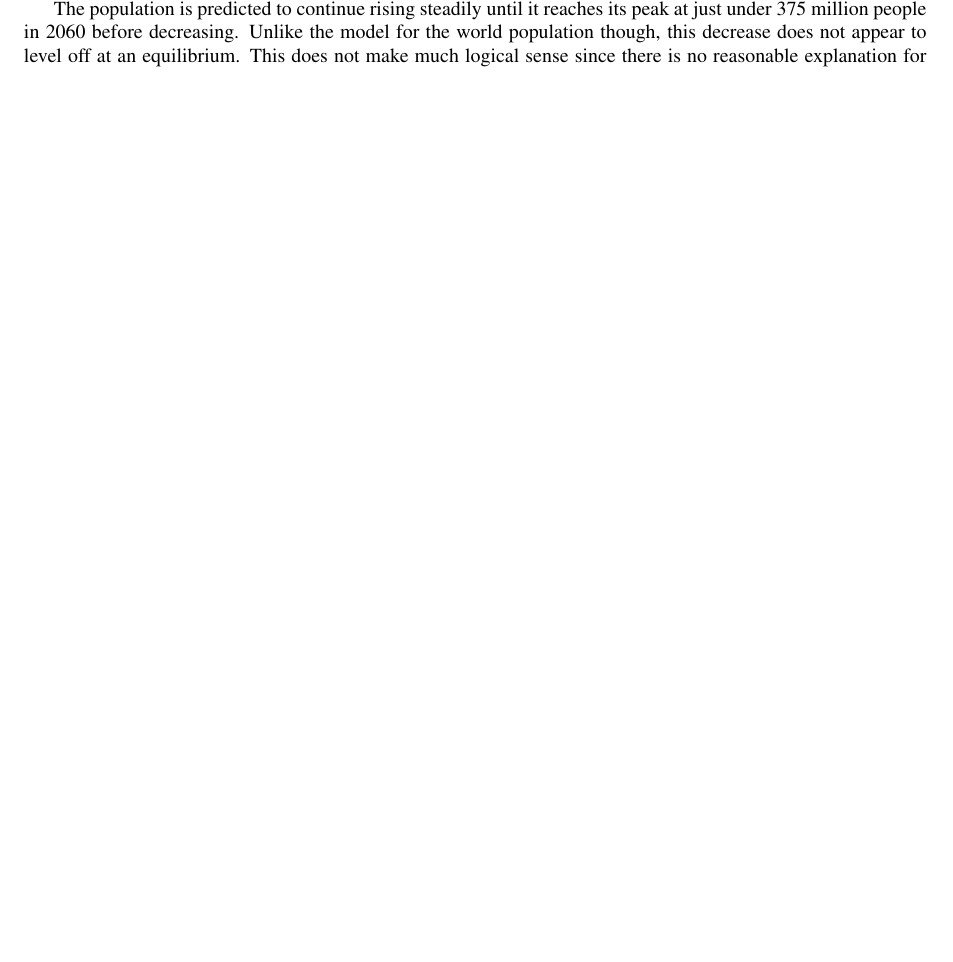
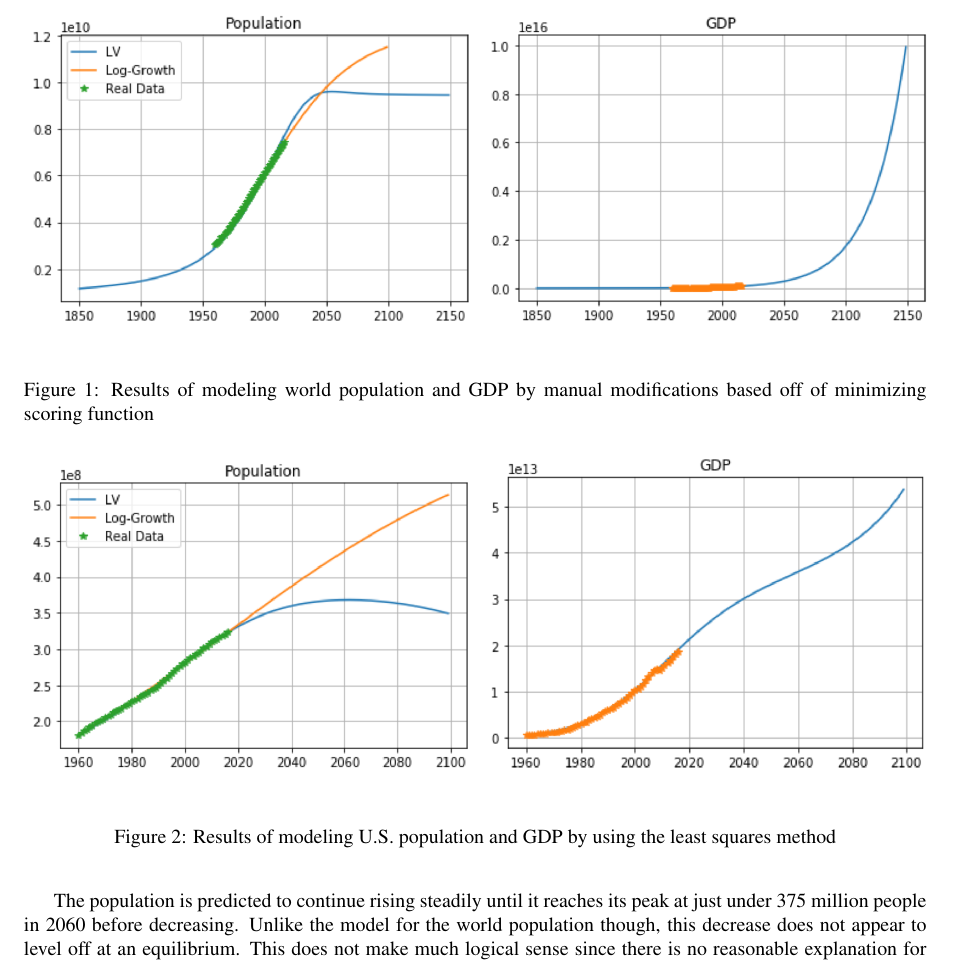
Before and after one commit to rfree18/math-modeling, a LaTeX document (final/tex/Paper.tex): part of page 3 of 6 before the commit and part of page 4 of 7 after it, cut at the place of the change, the shorter picture padded with empty space. Compiled offline with pdfLaTeX.

Commit message:
Add figures

```diff
--- a/final/tex/Paper.tex
+++ b/final/tex/Paper.tex
@@ -296,11 +294,23 @@ Since the paper already performed simulations for the world based on a similar d
 
 The resulting graph, while matching the dataset quite nicely, does not make much logical sense. It indicates a very rapid population growth far past 10 billion people before leveling off. This is likely due to the smaller dataset being used - the paper had data going back to 1850 whereas the data used in the simulation only dates back to 1960 due to the lack of accurate population and GDP information dating back much further. However, a big takeaway from this simulation is the similarity of the parameters to the paper's. While the values were clearly different, they were fairly similar and, most notably, $\alpha_3 k_1$ was off by a magnitude of about $10^{-6}$. Based off of this, the original parameters were slightly adjusted manually to see if a more accurate picture could be obtained. The final parameters are $\alpha_1 = 0.3\%$, $\alpha_3 k_1 = \frac{5.2}{10^{6}}\frac{Hab.}{US \$}$, $\alpha_2 = \frac{-55}{10^{17} US\$}$, $\beta_1 = 3.6\%$, and $\beta_2 = \frac{-2}{10^{22} Hab.}$. The resulting graph is remarkably similar to what the report indicates.
 
+\begin{figure}[ht!]
+\includegraphics[width=80mm]{images/world-pop.png}
+\includegraphics[width=80mm]{images/world-gdp.png}
+\caption{Results of modeling world population and GDP by manual modifications based off of minimizing scoring function \label{overflow}}
+\end{figure}
+
 As the authors note, the model follows a logistic growth curve initially, as is expected for initial population growth. At a certain point though, the population actually begins to decrease, a significant divergence from the logistic growth model. This can be seen as a result of slowing technological growth and families becoming smaller as they become more financially stable. The population eventually levels out at an equilibrium just below 10 billion people. Meanwhile, GDP steadily grows at a sustained rate of about 1.5\%. GDP per capita is constantly rising throughout this period as technology also continues to improve. The authors point out, however, that a number of factors can have significant impacts on this model. In particular, major economic crises or significant technological achievement can raise or lower the equilibrium population.
 
 \subsection{United States Simulation}
 
 In order to see how well this model adapts to other situations, additional simulations were performed at the country level. Due to the level of accuracy obtained, the least squares method was used. The first simulation was on the United States. The resulting parameters are $\alpha_1 = 1.07\%$, $\alpha_3 k_1 = \frac{2.76}{10^{7}}\frac{Hab.}{US \$}$, $\alpha_2 = \frac{-1.04}{10^{15} US\$}$, $\beta_1 = 17.9\%$, and $\beta_2 = \frac{-4.63}{10^{10} Hab.}$
+
+\begin{figure}[ht!]
+\includegraphics[width=80mm]{images/us-pop.png}
+\includegraphics[width=80mm]{images/us-gdp.png}
+\caption{Results of modeling U.S. population and GDP by using the least squares method\label{overflow}}
+\end{figure}
 
 The population is predicted to continue rising steadily until it reaches its peak at just under 375 million people in 2060 before decreasing. Unlike the model for the world population though, this decrease does not appear to level off at an equilibrium. This does not make much logical sense since there is no reasonable explanation for the population to steadily decrease that much based on GDP alone. It is likely that the model would perform far better with additional historical data. The paper's simulation of the world population used data reaching back to 1850 whereas the simulation here only used data dating to 1960 due to the lack of credible sources. Being less than a century ago, this is relatively recent and likely deprives the model of crucial information to successfully simulate this system. If additional data were used, the model would likely be similar to what was found with the world population, where an equilibrium value was attained.
 
```
Also changed, not shown: final/tex/Paper.pdf, final/tex/images/sa-gdp.png (added), final/tex/images/sa-pop.png (added), final/tex/images/us-gdp.png (added), final/tex/images/us-pop.png (added), final/tex/images/world-gdp.png (added), final/tex/images/world-pop.png (added), final/tex/Paper.tex (16 more changed lines), 2 other files.
